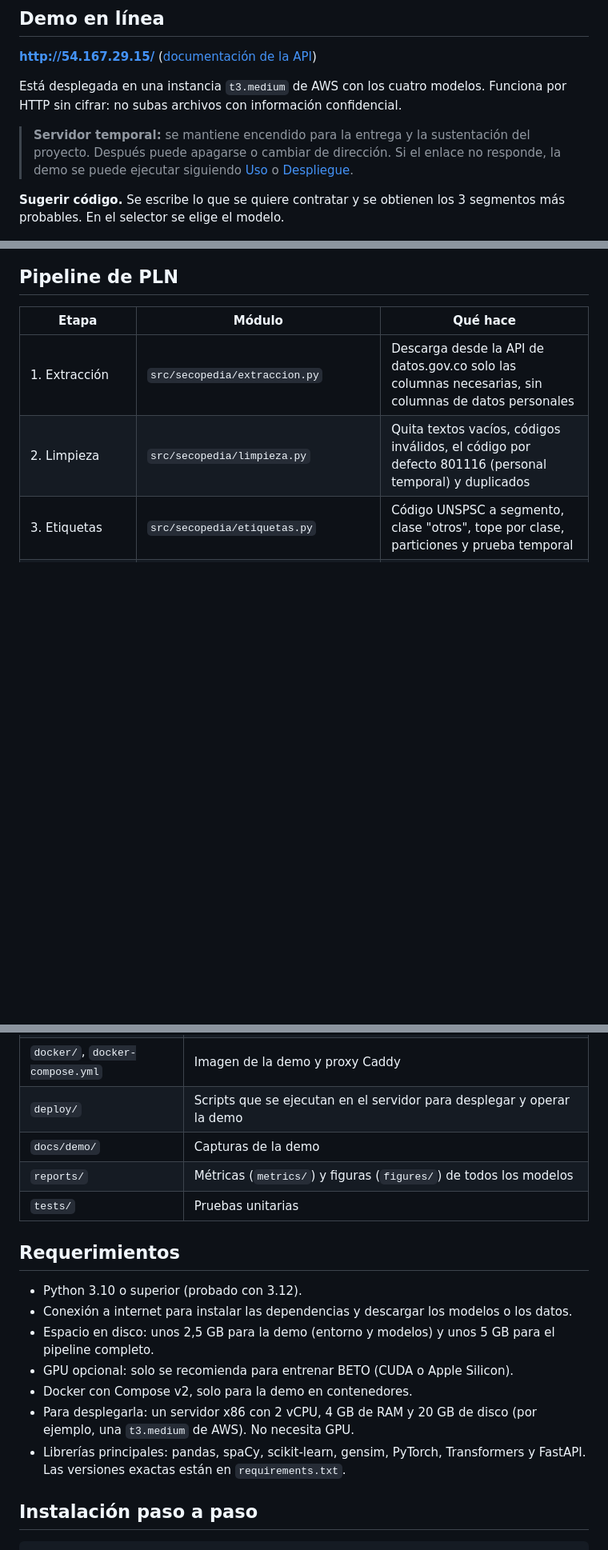
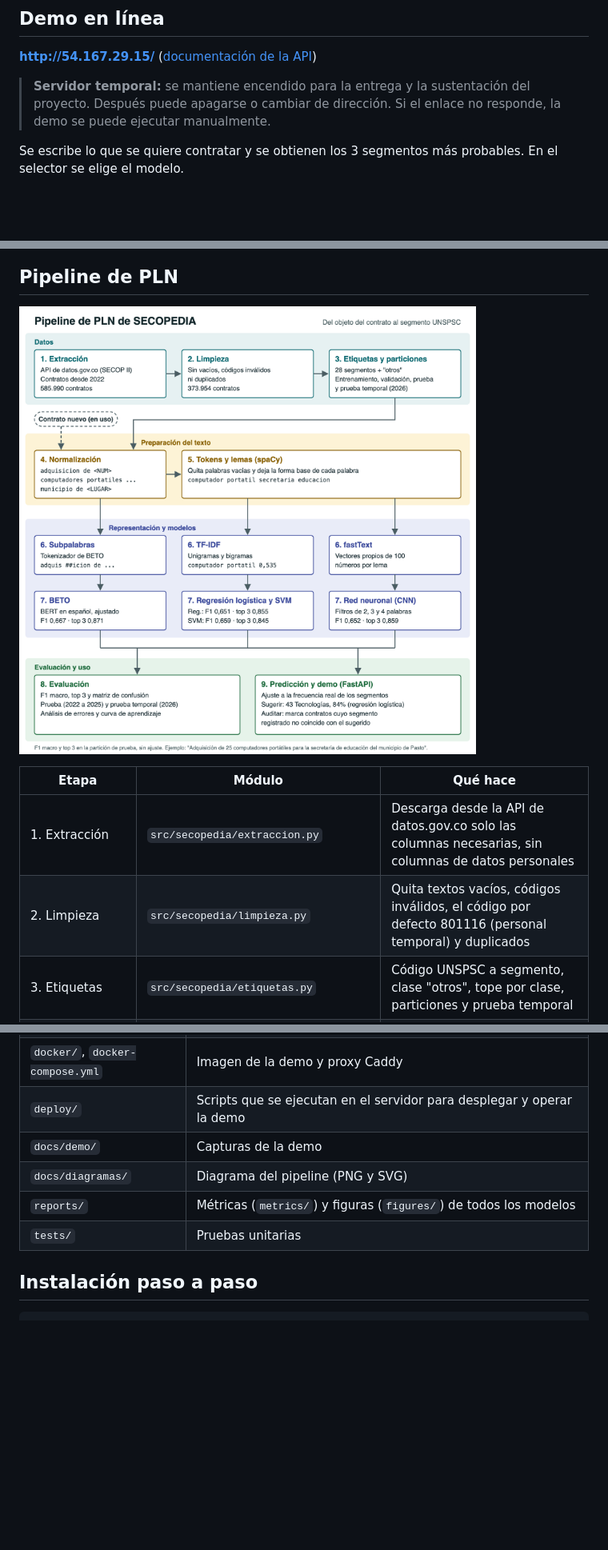
Before and after one commit to crissebasbol/nlp-course, a Markdown page: proyecto/README.md, 3 parts joined by grey strips. Shown at 80% size. Drawn GitHub-style; pictures changed too: proyecto/docs/diagramas/pipeline.png (added); blank space fills up the shorter version.

```diff
--- a/proyecto/README.md
+++ b/proyecto/README.md
@@ -14,11 +14,9 @@ Cuando una entidad pública publica un proceso en SECOP II debe clasificar lo qu
 
 **http://54.167.29.15/** ([documentación de la API](http://54.167.29.15/docs))
 
-Está desplegada en una instancia `t3.medium` de AWS con los cuatro modelos. Funciona por HTTP sin cifrar: no subas archivos con información confidencial.
+> **Servidor temporal:** se mantiene encendido para la entrega y la sustentación del proyecto. Después puede apagarse o cambiar de dirección. Si el enlace no responde, la demo se puede ejecutar manualmente.
 
-> **Servidor temporal:** se mantiene encendido para la entrega y la sustentación del proyecto. Después puede apagarse o cambiar de dirección. Si el enlace no responde, la demo se puede ejecutar siguiendo [Uso](#uso) o [Despliegue](#despliegue).
-
-**Sugerir código.** Se escribe lo que se quiere contratar y se obtienen los 3 segmentos más probables. En el selector se elige el modelo.
+Se escribe lo que se quiere contratar y se obtienen los 3 segmentos más probables. En el selector se elige el modelo.
 
 ![Modo Sugerir: "compra de servidores con GPU" con regresión logística sugiere el segmento 43 con 62,3%](docs/demo/sugerir.png)
 
@@ -27,6 +25,8 @@ Está desplegada en una instancia `t3.medium` de AWS con los cuatro modelos. Fun
 ![Modo Auditar: la SVM lineal marca 19 de 300 contratos de 2026 con confianza mínima de 0,80](docs/demo/auditar.png)
 
 ## Pipeline de PLN
+
+![Diagrama del pipeline de PLN: datos, preparación del texto, representación y modelos, evaluación y uso](docs/diagramas/pipeline.png)
 
 | Etapa | Módulo | Qué hace |
 |---|---|---|
@@ -60,18 +57,9 @@ Los municipios y departamentos se cambian por `<LUGAR>` para que el modelo apren
 | `docker/`, `docker-compose.yml` | Imagen de la demo y proxy Caddy |
 | `deploy/` | Scripts que se ejecutan en el servidor para desplegar y operar la demo |
 | `docs/demo/` | Capturas de la demo |
+| `docs/diagramas/` | Diagrama del pipeline (PNG y SVG) |
 | `reports/` | Métricas (`metrics/`) y figuras (`figures/`) de todos los modelos |
 | `tests/` | Pruebas unitarias |
-
-## Requerimientos
-
-- Python 3.10 o superior (probado con 3.12).
-- Conexión a internet para instalar las dependencias y descargar los modelos o los datos.
-- Espacio en disco: unos 2,5 GB para la demo (entorno y modelos) y unos 5 GB para el pipeline completo.
-- GPU opcional: solo se recomienda para entrenar BETO (CUDA o Apple Silicon).
-- Docker con Compose v2, solo para la demo en contenedores.
-- Para desplegarla: un servidor x86 con 2 vCPU, 4 GB de RAM y 20 GB de disco (por ejemplo, una `t3.medium` de AWS). No necesita GPU.
-- Librerías principales: pandas, spaCy, scikit-learn, gensim, PyTorch, Transformers y FastAPI. Las versiones exactas están en `requirements.txt`.
 
 ## Instalación paso a paso
 
```
Also changed, not shown: other parts of proyecto/README.md (+4 -71 lines), 2 other files.
